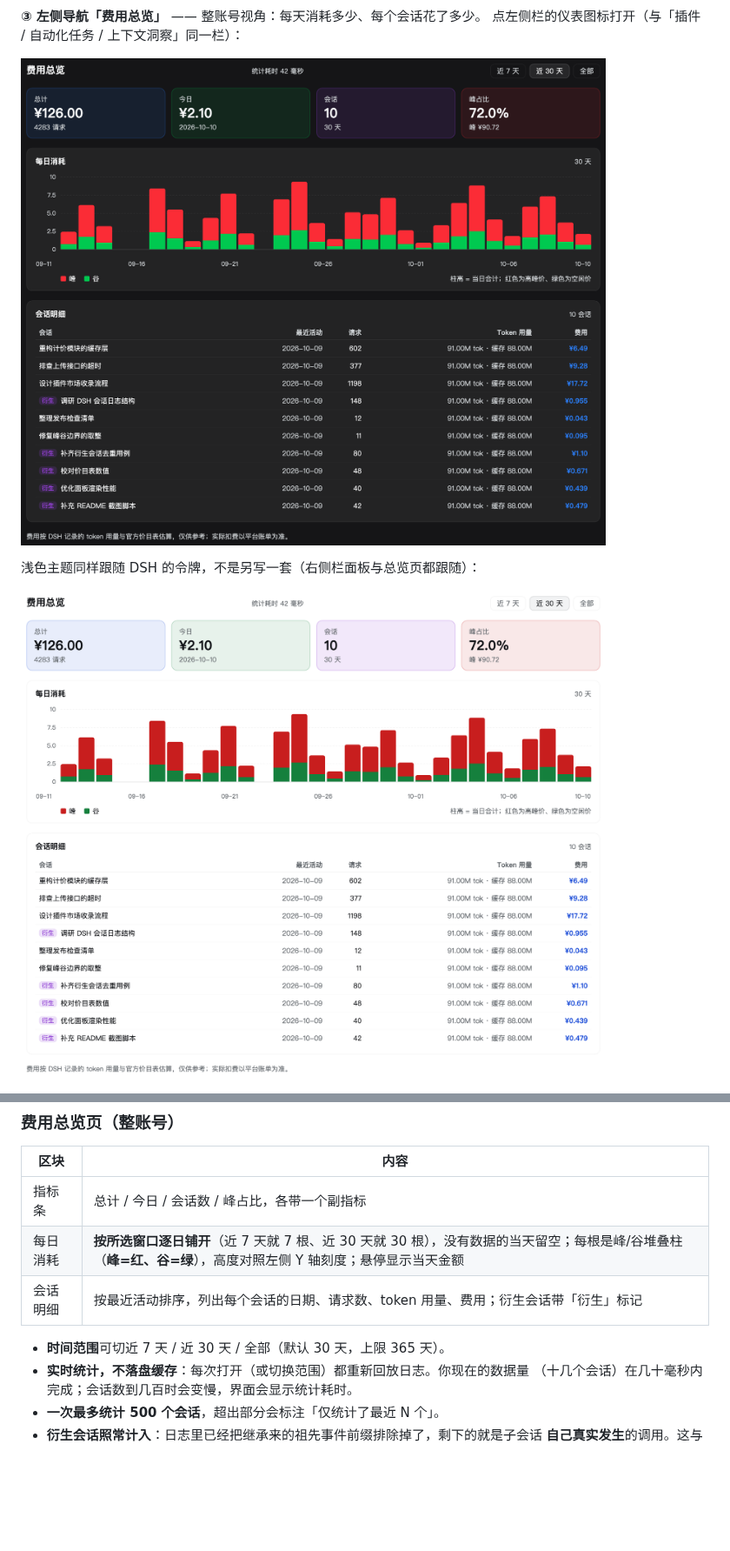
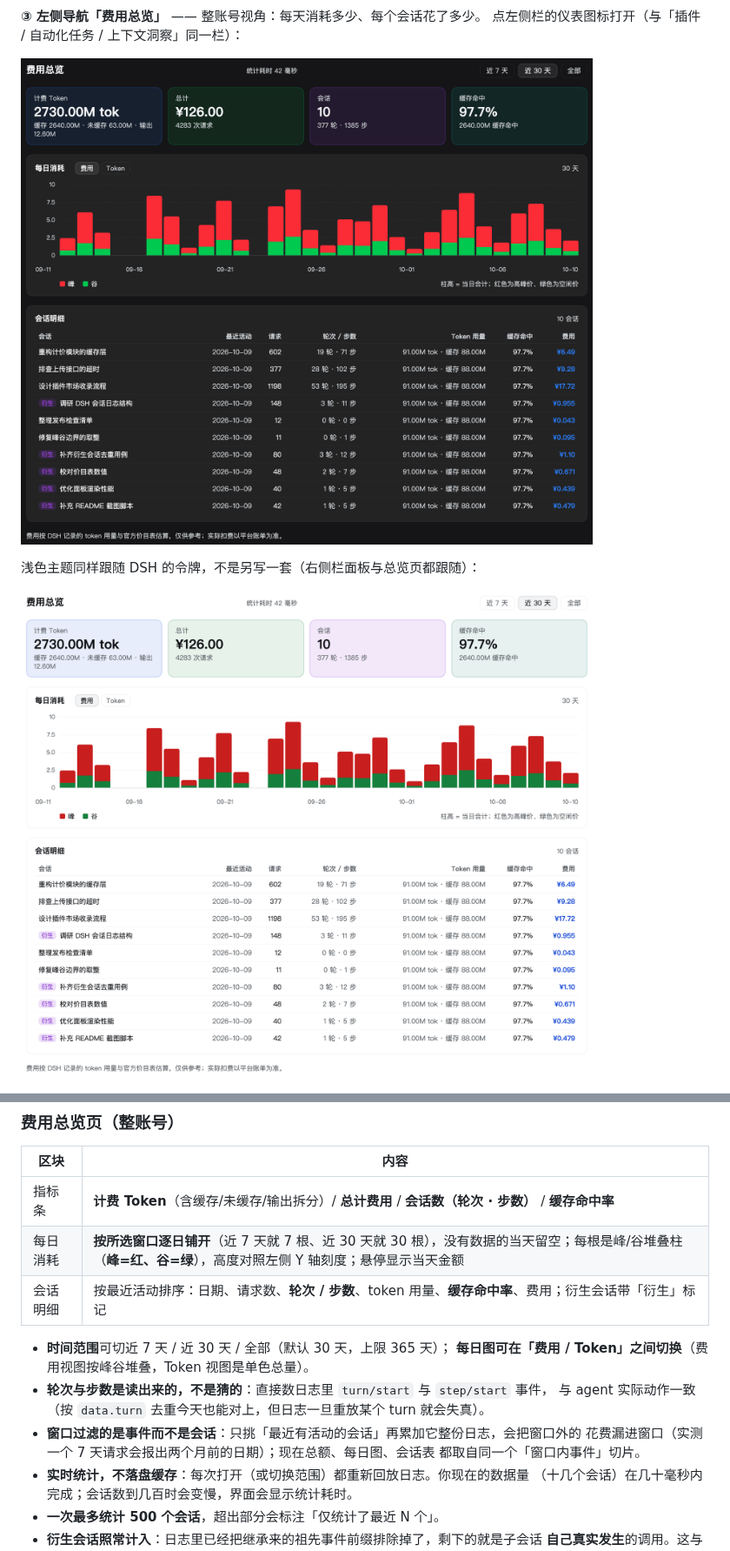
Before and after one commit to liaimei/dsh-cost-breakdown, a Markdown page: README.md, 2 parts joined by grey strips. Shown at 87% size. Drawn GitHub-style; pictures changed too: docs/assets/overview-dark.png, docs/assets/overview-light.png; blank space fills up the shorter version.

```diff
--- a/README.md
+++ b/README.md
@@ -38,11 +38,17 @@
 
 | 区块 | 内容 |
 |---|---|
-| 指标条 | 总计 / 今日 / 会话数 / 峰占比，各带一个副指标 |
+| 指标条 | **计费 Token**（含缓存/未缓存/输出拆分）/ **总计费用** / **会话数（轮次 · 步数）** / **缓存命中率** |
 | 每日消耗 | **按所选窗口逐日铺开**（近 7 天就 7 根、近 30 天就 30 根），没有数据的当天留空；每根是峰/谷堆叠柱（**峰=红、谷=绿**），高度对照左侧 Y 轴刻度；悬停显示当天金额 |
-| 会话明细 | 按最近活动排序，列出每个会话的日期、请求数、token 用量、费用；衍生会话带「衍生」标记 |
+| 会话明细 | 按最近活动排序：日期、请求数、**轮次 / 步数**、token 用量、**缓存命中率**、费用；衍生会话带「衍生」标记 |
 
-- **时间范围**可切近 7 天 / 近 30 天 / 全部（默认 30 天，上限 365 天）。
+- **时间范围**可切近 7 天 / 近 30 天 / 全部（默认 30 天，上限 365 天）；
+  **每日图可在「费用 / Token」之间切换**（费用视图按峰谷堆叠，Token 视图是单色总量）。
+- **轮次与步数是读出来的，不是猜的**：直接数日志里 `turn/start` 与 `step/start` 事件，
+  与 agent 实际动作一致（按 `data.turn` 去重今天也能对上，但日志一旦重放某个 turn 就会失真）。
+- **窗口过滤的是事件而不是会话**：只挑「最近有活动的会话」再累加它整份日志，会把窗口外的
+  花费漏进窗口（实测一个 7 天请求会报出两个月前的日期）；现在总额、每日图、会话表
+  都取自同一个「窗口内事件」切片。
 - **实时统计，不落盘缓存**：每次打开（或切换范围）都重新回放日志。你现在的数据量
   （十几个会话）在几十毫秒内完成；会话数到几百时会变慢，界面会显示统计耗时。
 - **一次最多统计 500 个会话**，超出部分会标注「仅统计了最近 N 个」。
```
Also changed, not shown: README.en.md (+10 -3 lines), 7 other files.
